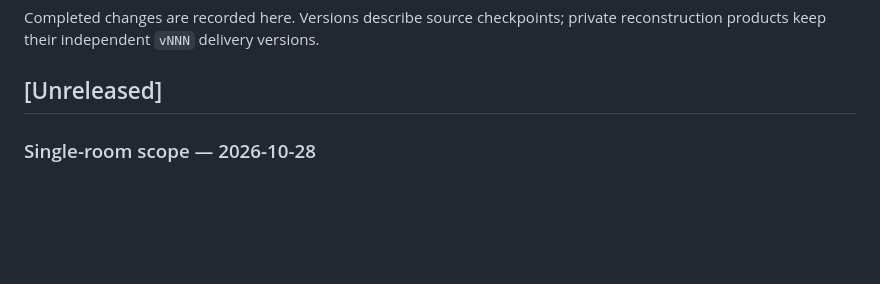
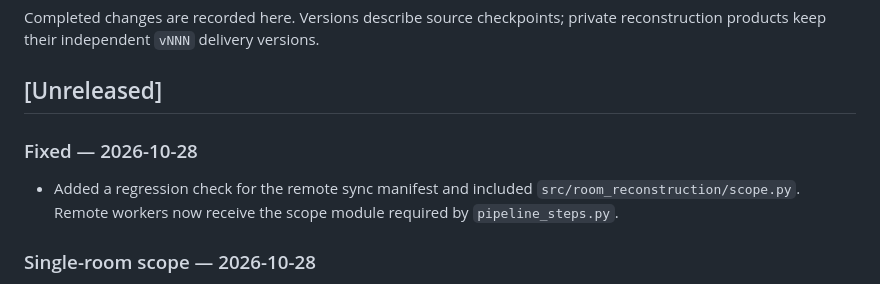
Before and after one commit to LyKhan77/ArchiCon, a Markdown page: CHANGELOG.md, the part around the change. Drawn GitHub-style; blank space fills up the shorter version.

Commit message:
docs: record remote sync fix

```diff
--- a/CHANGELOG.md
+++ b/CHANGELOG.md
@@ -3,6 +3,10 @@
 Completed changes are recorded here. Versions describe source checkpoints; private reconstruction products keep their independent `vNNN` delivery versions.
 
 ## [Unreleased]
+
+### Fixed — 2026-10-28
+
+- Added a regression check for the remote sync manifest and included `src/room_reconstruction/scope.py`. Remote workers now receive the scope module required by `pipeline_steps.py`.
 
 ### Single-room scope — 2026-10-28
 
```
